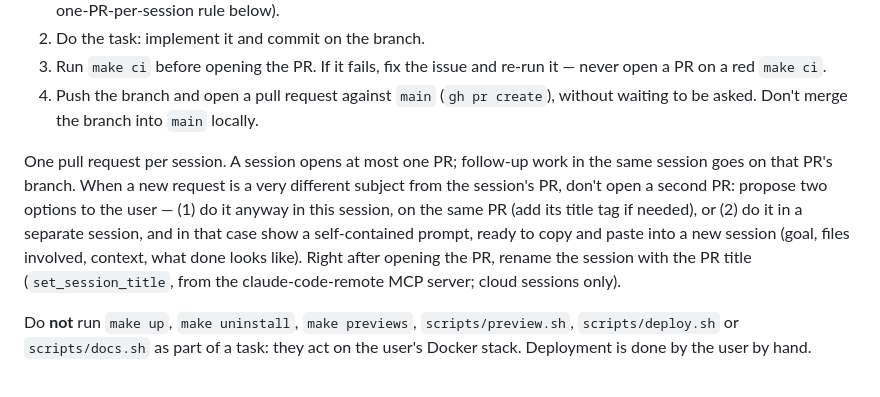
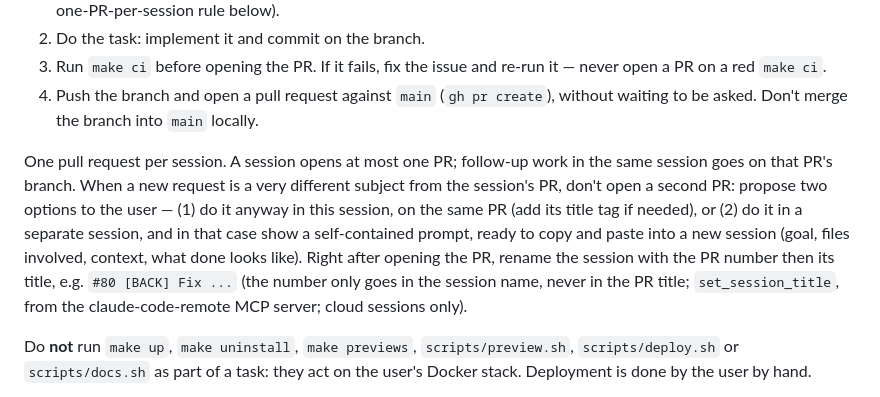
Before and after one commit to LTRY/raton, a Markdown page: CLAUDE.md, the part around the change. Drawn GitHub-style.

```diff
--- a/CLAUDE.md
+++ b/CLAUDE.md
@@ -17,7 +17,7 @@ Changes reach `main` only through pull requests on the GitHub repo (`LTRY/raton`
 3. Run `make ci` before opening the PR. If it fails, fix the issue and re-run it — never open a PR on a red `make ci`.
 4. Push the branch and open a pull request against `main` (`gh pr create`), without waiting to be asked. Don't merge the branch into `main` locally.
 
-One pull request per session. A session opens at most one PR; follow-up work in the same session goes on that PR's branch. When a new request is a very different subject from the session's PR, don't open a second PR: propose two options to the user — (1) do it anyway in this session, on the same PR (add its title tag if needed), or (2) do it in a separate session, and in that case show a self-contained prompt, ready to copy and paste into a new session (goal, files involved, context, what done looks like). Right after opening the PR, rename the session with the PR title (`set_session_title`, from the claude-code-remote MCP server; cloud sessions only).
+One pull request per session. A session opens at most one PR; follow-up work in the same session goes on that PR's branch. When a new request is a very different subject from the session's PR, don't open a second PR: propose two options to the user — (1) do it anyway in this session, on the same PR (add its title tag if needed), or (2) do it in a separate session, and in that case show a self-contained prompt, ready to copy and paste into a new session (goal, files involved, context, what done looks like). Right after opening the PR, rename the session with the PR number then its title, e.g. `#80 [BACK] Fix ...` (the number only goes in the session name, never in the PR title; `set_session_title`, from the claude-code-remote MCP server; cloud sessions only).
 
 Do **not** run `make up`, `make uninstall`, `make previews`, `scripts/preview.sh`, `scripts/deploy.sh` or `scripts/docs.sh` as part of a task: they act on the user's Docker stack. Deployment is done by the user by hand.
 
```
Also changed, not shown: docs/spec/04-configuration-et-deploiement.md (+4 -2 lines).
